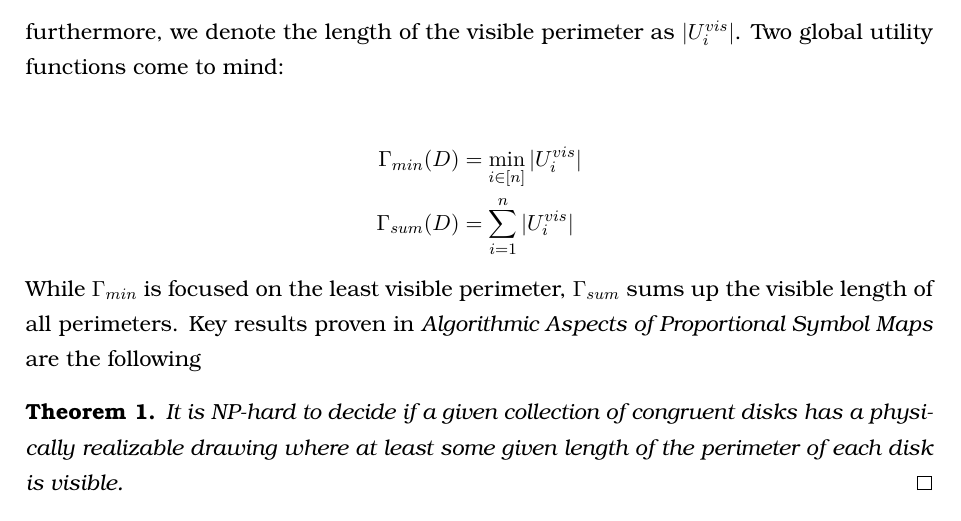
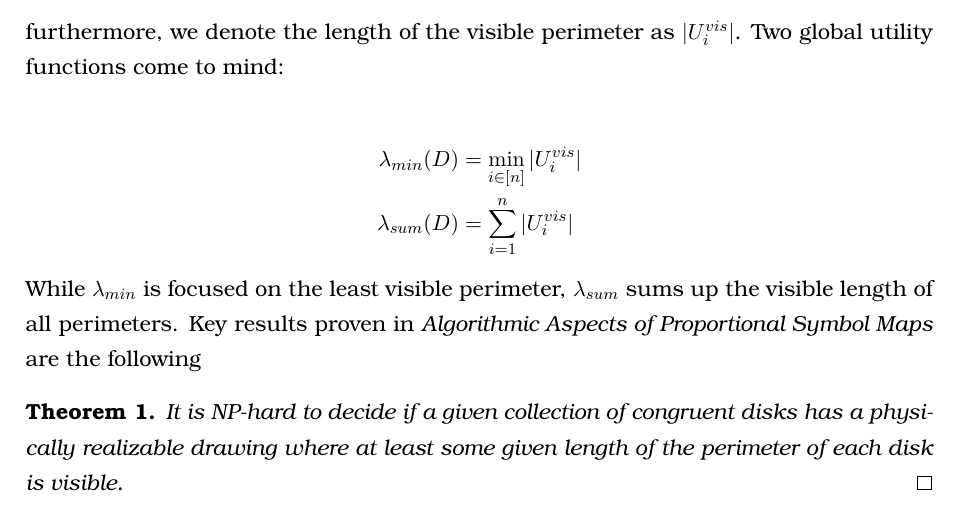
Before and after one commit to rscircus/GeomLabTex, a LaTeX document (main.tex): part of page 6 of 20, cut so that both start at the same text. Compiled offline with pdfLaTeX.

Commit message:
distinguish between global and local utility

```diff
--- a/main.tex
+++ b/main.tex
@@ -195,11 +195,11 @@ For a fixed stacking order $\phi$, we will denote the disc $\phi(i)$ as $D_i$. W
 furthermore, we denote the length of the visible perimeter as $|U^{vis}_i|$. Two global utility functions come to mind:
 
 \begin{align*}
-    \Gamma_{min} (D) &= \min_{i \in [n]}|U_i^{vis}|\\
-    \Gamma_{sum} (D) &= \sum_{i=1}^n|U_i^{vis}|
+    \lambda_{min} (D) &= \min_{i \in [n]}|U_i^{vis}|\\
+    \lambda_{sum} (D) &= \sum_{i=1}^n|U_i^{vis}|
 \end{align*}
 
-While $\Gamma_{min}$ is focused on the least visible perimeter, $\Gamma_{sum}$ sums up the visible length of all perimeters. Key results proven in \textit{Algorithmic Aspects of Proportional Symbol Maps} are the following
+While $\lambda_{min}$ is focused on the least visible perimeter, $\lambda_{sum}$ sums up the visible length of all perimeters. Key results proven in \textit{Algorithmic Aspects of Proportional Symbol Maps} are the following
 \begin{theorem}
   It is NP-hard to decide if a given collection of congruent disks has a
   physically realizable drawing where at least some given length of the perimeter of
```
